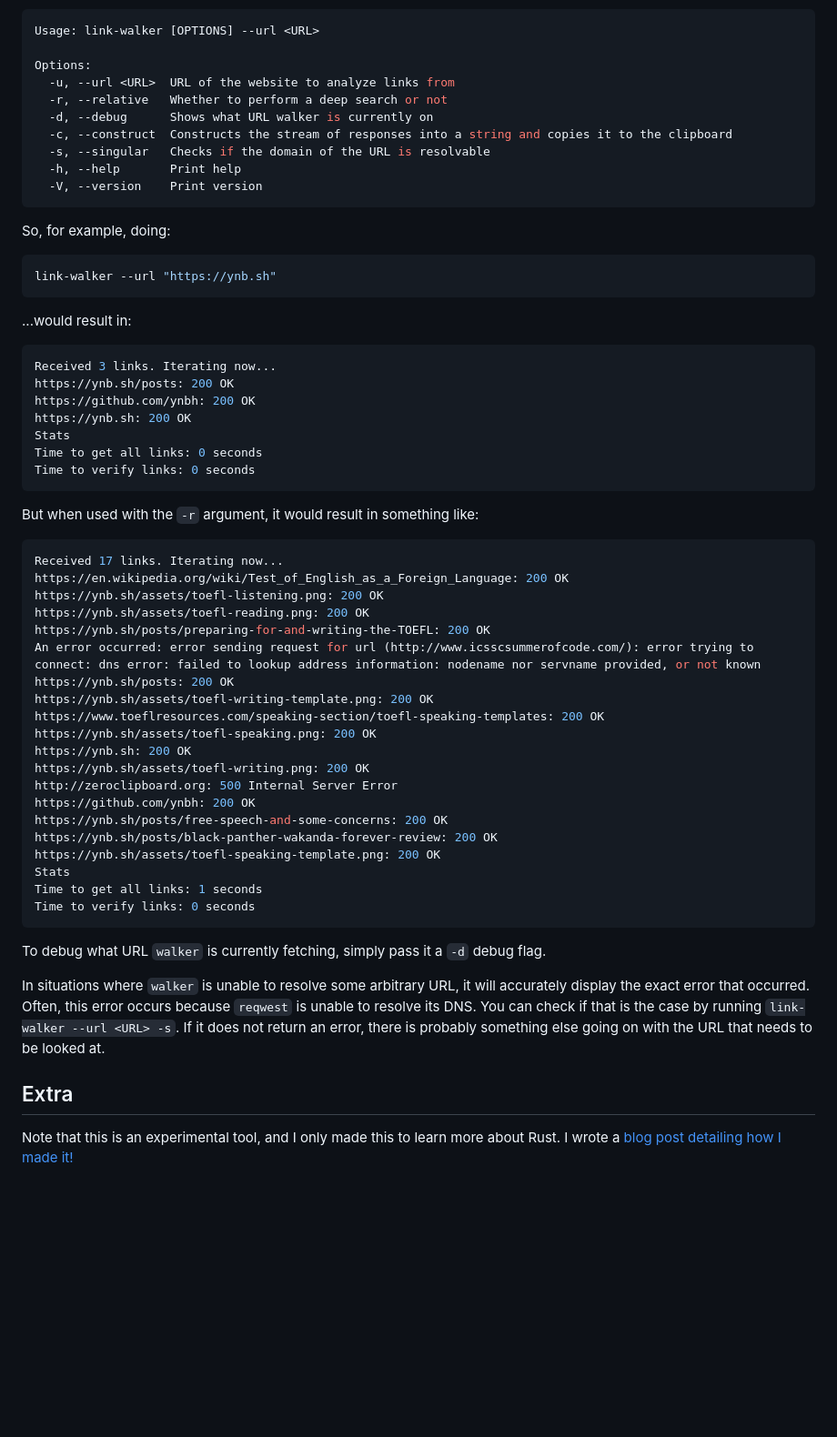
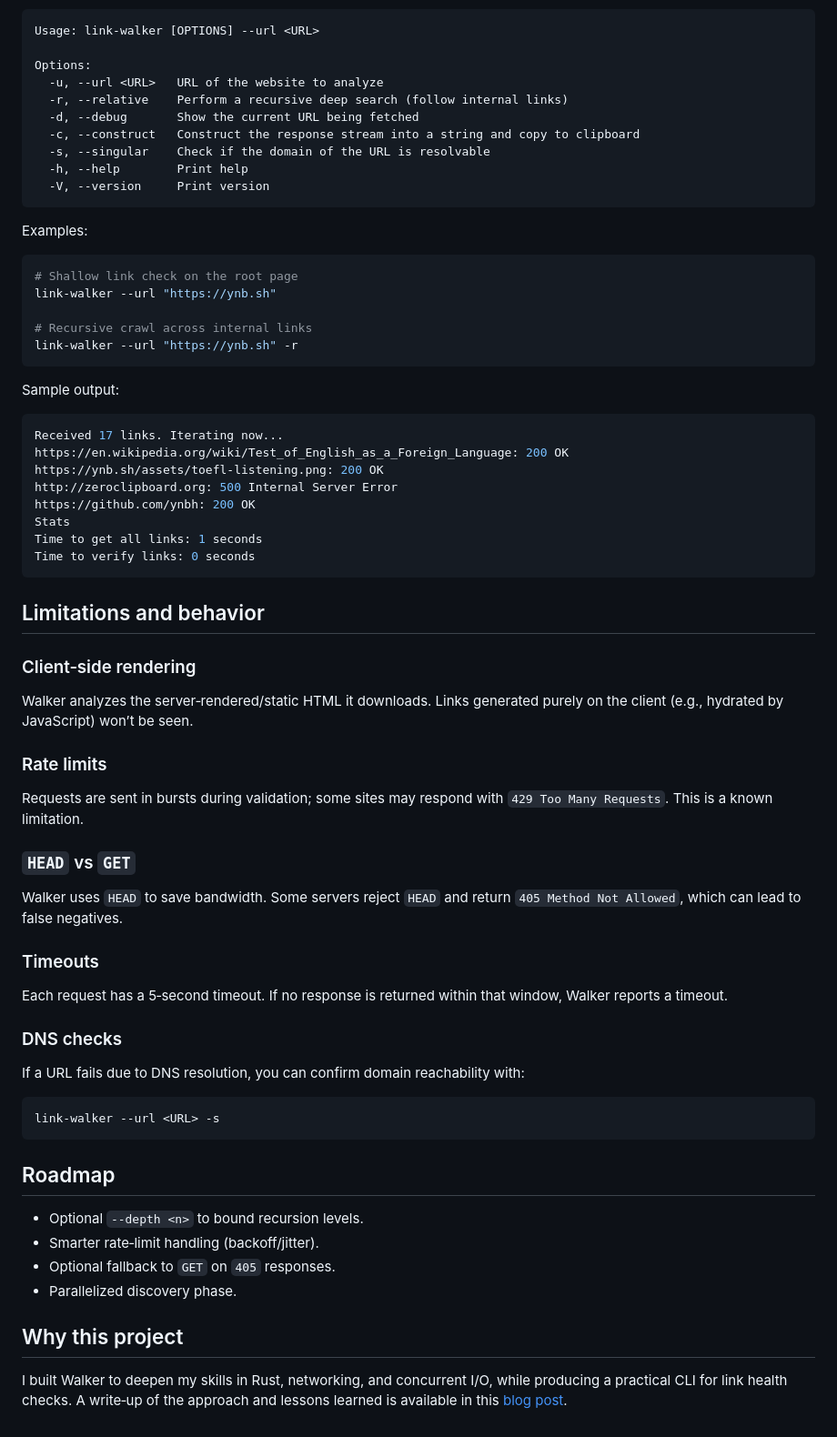
Before and after one commit to ynbh/walker, a Markdown page: README.md, the part around the change printed below. Shown: that part at 91% size. Rendered like a GitHub page; blank space fills up the shorter version.

Commit message:
Revise README for improved project description

````diff
--- a/README.md
+++ b/README.md
@@ -46,62 +39,71 @@ Using `walker` is easy. It has a dead-simple CLI interface that can be used to v
 Usage: link-walker [OPTIONS] --url <URL>
 
 Options:
-  -u, --url <URL>  URL of the website to analyze links from
-  -r, --relative   Whether to perform a deep search or not
-  -d, --debug      Shows what URL walker is currently on
-  -c, --construct  Constructs the stream of responses into a string and copies it to the clipboard
-  -s, --singular   Checks if the domain of the URL is resolvable
-  -h, --help       Print help
-  -V, --version    Print version
+  -u, --url <URL>   URL of the website to analyze
+  -r, --relative    Perform a recursive deep search (follow internal links)
+  -d, --debug       Show the current URL being fetched
+  -c, --construct   Construct the response stream into a string and copy to clipboard
+  -s, --singular    Check if the domain of the URL is resolvable
+  -h, --help        Print help
+  -V, --version     Print version
 ```
 
-So, for example, doing:
+Examples:
 
 ```bash
+# Shallow link check on the root page
 link-walker --url "https://ynb.sh"
+
+# Recursive crawl across internal links
+link-walker --url "https://ynb.sh" -r
 ```
 
-...would result in:
-
-```bash
-Received 3 links. Iterating now...
-https://ynb.sh/posts: 200 OK
-https://github.com/ynbh: 200 OK
-https://ynb.sh: 200 OK
-Stats
-Time to get all links: 0 seconds
-Time to verify links: 0 seconds
-```
-
-But when used with the `-r` argument, it would result in something like:
+Sample output:
 
 ```bash
 Received 17 links. Iterating now...
 https://en.wikipedia.org/wiki/Test_of_English_as_a_Foreign_Language: 200 OK
 https://ynb.sh/assets/toefl-listening.png: 200 OK
-https://ynb.sh/assets/toefl-reading.png: 200 OK
-https://ynb.sh/posts/preparing-for-and-writing-the-TOEFL: 200 OK
-An error occurred: error sending request for url (http://www.icsscsummerofcode.com/): error trying to connect: dns error: failed to lookup address information: nodename nor servname provided, or not known
-https://ynb.sh/posts: 200 OK
-https://ynb.sh/assets/toefl-writing-template.png: 200 OK
-https://www.toeflresources.com/speaking-section/toefl-speaking-templates: 200 OK
-https://ynb.sh/assets/toefl-speaking.png: 200 OK
-https://ynb.sh: 200 OK
-https://ynb.sh/assets/toefl-writing.png: 200 OK
 http://zeroclipboard.org: 500 Internal Server Error
 https://github.com/ynbh: 200 OK
-https://ynb.sh/posts/free-speech-and-some-concerns: 200 OK
-https://ynb.sh/posts/black-panther-wakanda-forever-review: 200 OK
-https://ynb.sh/assets/toefl-speaking-template.png: 200 OK
 Stats
 Time to get all links: 1 seconds
 Time to verify links: 0 seconds
 ```
 
-To debug what URL `walker` is currently fetching, simply pass it a `-d` debug flag.
+## Limitations and behavior
 
-In situations where `walker` is unable to resolve some arbitrary URL, it will accurately display the exact error that occurred. Often, this error occurs because `reqwest` is unable to resolve its DNS. You can check if that is the case by running `link-walker --url <URL> -s`. If it does not return an error, there is probably something else going on with the URL that needs to be looked at.
+### Client‑side rendering
 
-## Extra
+Walker analyzes the server‑rendered/static HTML it downloads. Links generated purely on the client (e.g., hydrated by JavaScript) won’t be seen.
 
-Note that this is an experimental tool, and I only made this to learn more about Rust. I wrote a [blog post detailing how I made it!](https://ynb.sh/posts/walker)
+### Rate limits
+
+Requests are sent in bursts during validation; some sites may respond with `429 Too Many Requests`. This is a known limitation.
+
+### `HEAD` vs `GET`
+
+Walker uses `HEAD` to save bandwidth. Some servers reject `HEAD` and return `405 Method Not Allowed`, which can lead to false negatives.
+
+### Timeouts
+
+Each request has a 5‑second timeout. If no response is returned within that window, Walker reports a timeout.
+
+### DNS checks
+
+If a URL fails due to DNS resolution, you can confirm domain reachability with:
+
+```bash
+link-walker --url <URL> -s
+```
+
+## Roadmap
+
+* Optional `--depth <n>` to bound recursion levels.
+* Smarter rate‑limit handling (backoff/jitter).
+* Optional fallback to `GET` on `405` responses.
+* Parallelized discovery phase.
+
+## Why this project
+
+I built Walker to deepen my skills in Rust, networking, and concurrent I/O, while producing a practical CLI for link health checks. A write‑up of the approach and lessons learned is available in this [blog post](https://ynb.sh/posts/walker).
````
Also changed, not shown: other parts of README.md (+20 -27 lines).
